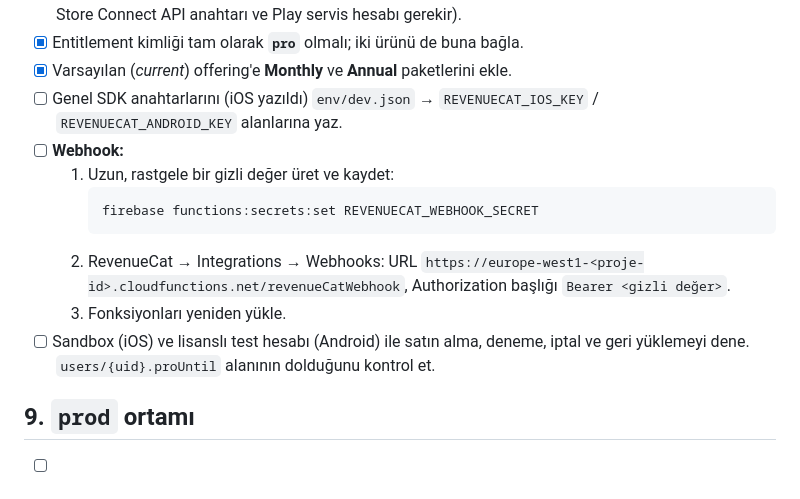
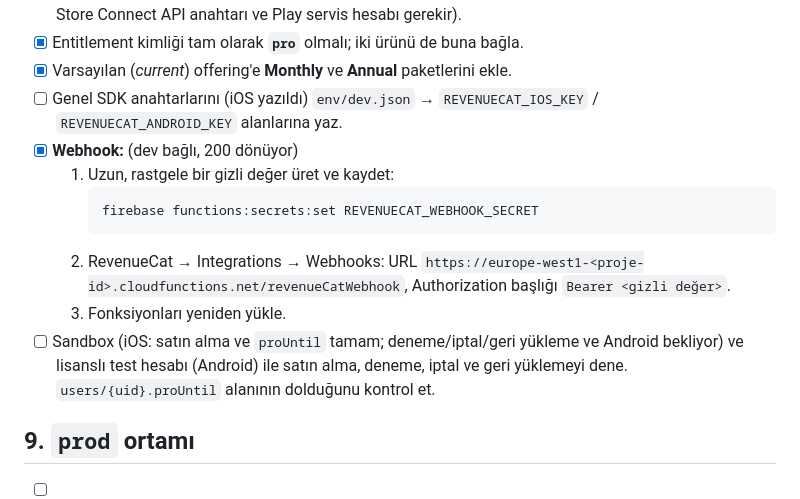
Before and after one commit to sudekazan/ev_arkadasligi, a Markdown page: docs/MANUAL_STEPS.md, the part around the change. Rendered like a GitHub page.

Commit message:
docs: webhook ve iOS sandbox satın almasını işaretle
Co-Authored-By: Claude Opus 5.5 <noreply@anthropic.com>

````diff
--- a/docs/MANUAL_STEPS.md
+++ b/docs/MANUAL_STEPS.md
@@ -117,14 +117,14 @@ Kodu ve `ios/Runner/Runner.entitlements` hazır. Gerekenler:
 - [x] Entitlement kimliği tam olarak **`pro`** olmalı; iki ürünü de buna bağla.
 - [x] Varsayılan (*current*) offering'e **Monthly** ve **Annual** paketlerini ekle.
 - [ ] Genel SDK anahtarlarını (iOS yazıldı) `env/dev.json` → `REVENUECAT_IOS_KEY` / `REVENUECAT_ANDROID_KEY` alanlarına yaz.
-- [ ] **Webhook:**
+- [x] **Webhook:** (dev bağlı, 200 dönüyor)
   1. Uzun, rastgele bir gizli değer üret ve kaydet:
      ```bash
      firebase functions:secrets:set REVENUECAT_WEBHOOK_SECRET
      ```
   2. RevenueCat → Integrations → Webhooks: URL `https://europe-west1-<proje-id>.cloudfunctions.net/revenueCatWebhook`, Authorization başlığı `Bearer <gizli değer>`.
   3. Fonksiyonları yeniden yükle.
-- [ ] Sandbox (iOS) ve lisanslı test hesabı (Android) ile satın alma, deneme, iptal ve geri yüklemeyi dene. `users/{uid}.proUntil` alanının dolduğunu kontrol et.
+- [ ] Sandbox (iOS: satın alma ve `proUntil` tamam; deneme/iptal/geri yükleme ve Android bekliyor) ve lisanslı test hesabı (Android) ile satın alma, deneme, iptal ve geri yüklemeyi dene. `users/{uid}.proUntil` alanının dolduğunu kontrol et.
 
 ## 9. `prod` ortamı
 
````
